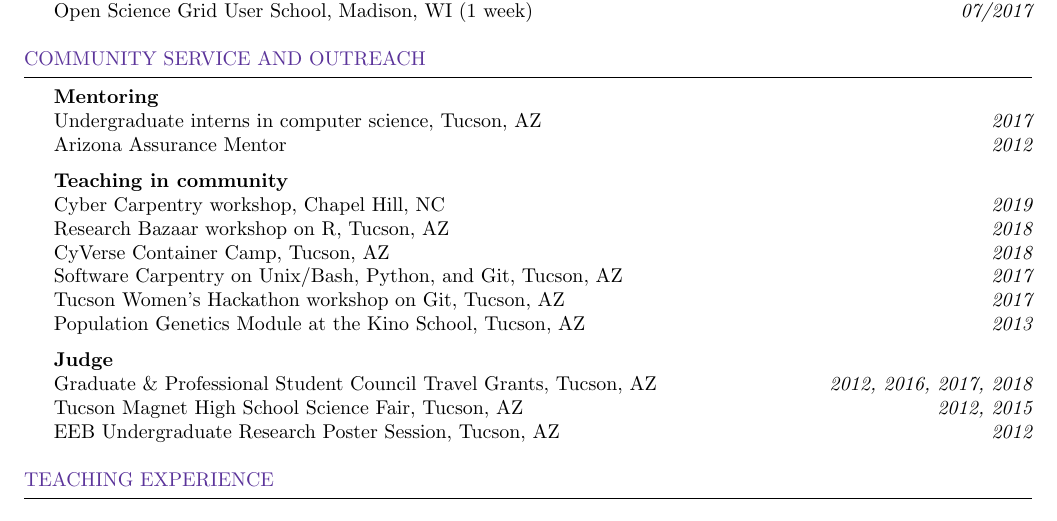
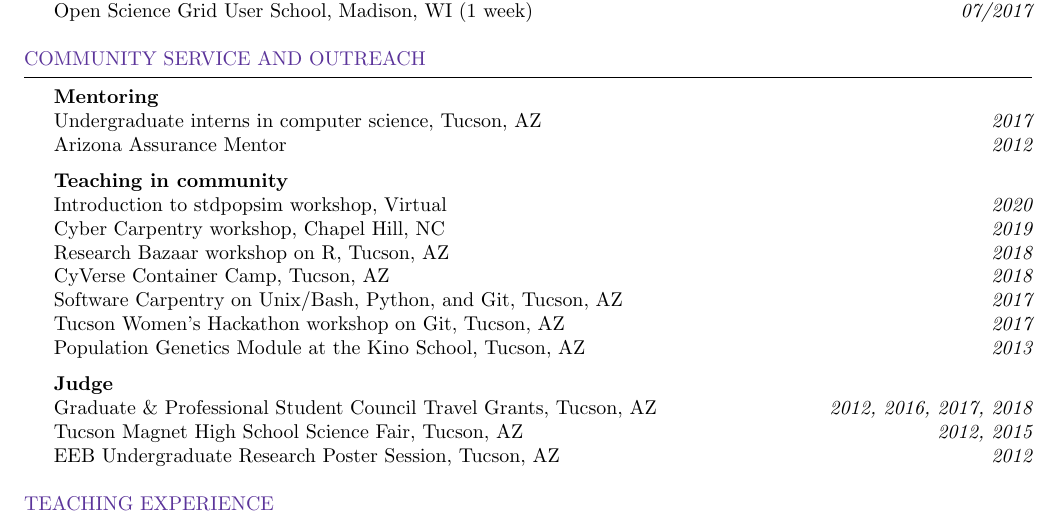
Before and after one commit to agladstein/CV_repo, a LaTeX CV (gladstein_cv.tex): part of page 3 of 4, cut so that both start at the same text. Compiled offline with pdfLaTeX.

Commit message:
added stdpopsim workshop

```diff
--- a/gladstein_cv.tex
+++ b/gladstein_cv.tex
@@ -235,6 +235,7 @@ Undergraduate interns in computer science, Tucson, AZ \hfill {\em 2017}\\
 Arizona Assurance Mentor \hfill {\em 2012}
 
 \textbf{Teaching in community}\\
+Introduction to stdpopsim workshop, Virtual \hfill {\em 2020}\\
 Cyber Carpentry workshop, Chapel Hill, NC \hfill {\em 2019}\\
 Research Bazaar workshop on R, Tucson, AZ \hfill {\em 2018}\\
 CyVerse Container Camp, Tucson, AZ \hfill {\em 2018}\\
```
Also changed, not shown: gladstein_cv.pdf, 3 other files.
